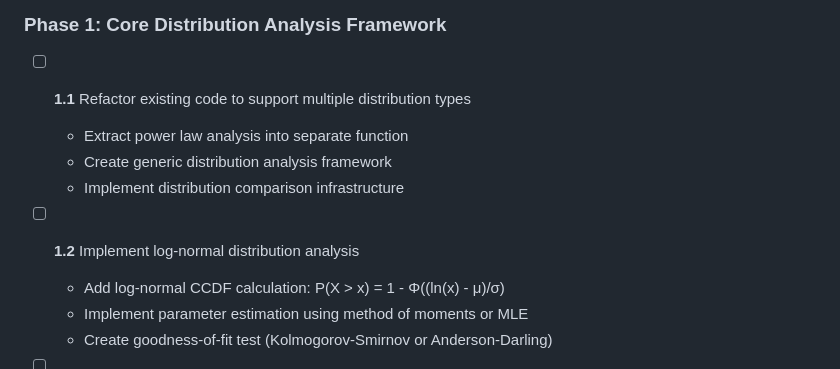
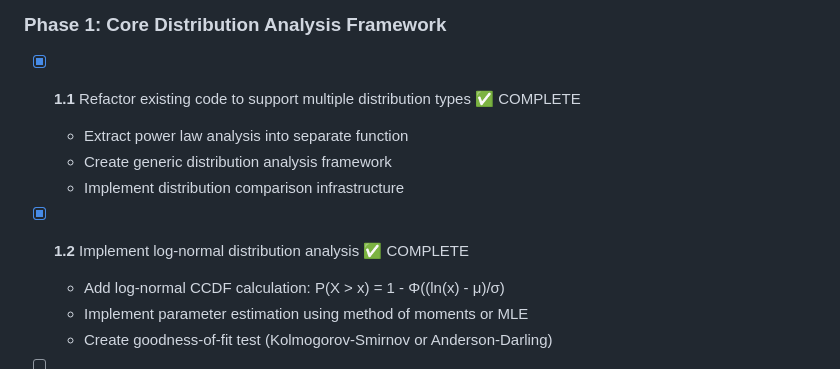
Before and after one commit to KentBeck/IsItAPowerLaw, a Markdown page: plan.md, the part around one of its changes. GitHub-like rendering.

```diff
--- a/plan.md
+++ b/plan.md
@@ -137,13 +137,13 @@ const analysisEngine = {
 
 ### Phase 1: Core Distribution Analysis Framework
 
-- [ ] **1.1** Refactor existing code to support multiple distribution types
+- [x] **1.1** Refactor existing code to support multiple distribution types ✅ COMPLETE
 
   - Extract power law analysis into separate function
   - Create generic distribution analysis framework
   - Implement distribution comparison infrastructure
 
-- [ ] **1.2** Implement log-normal distribution analysis
+- [x] **1.2** Implement log-normal distribution analysis ✅ COMPLETE
 
   - Add log-normal CCDF calculation: P(X > x) = 1 - Φ((ln(x) - μ)/σ)
   - Implement parameter estimation using method of moments or MLE
```
Also changed, not shown: other parts of plan.md (+13 -13 lines).
